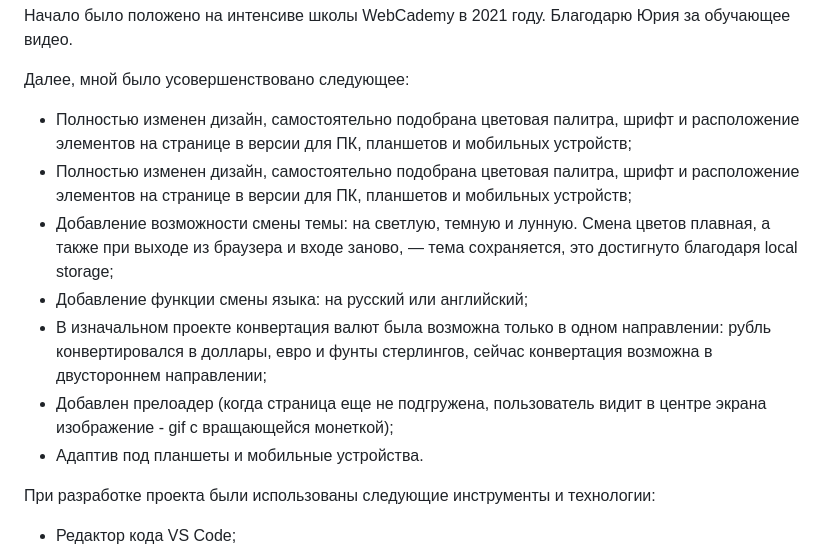
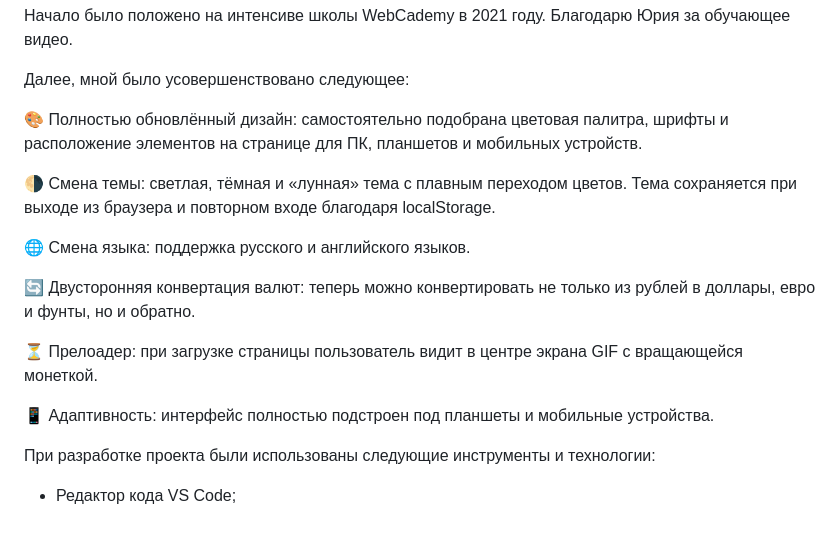
Before and after one commit to DennyMaverick/Convertation_project, a Markdown page: README.md, the part around the change. GitHub-like rendering; blank space fills up the shorter version.

Commit message:
Update README.md
Adding the technologies

```diff
--- a/README.md
+++ b/README.md
@@ -66,15 +66,18 @@
 
 Далее, мной было усовершенствовано следующее:
 
-<ul>
- <li>Полностью изменен дизайн, самостоятельно подобрана цветовая палитра, шрифт и расположение элементов на странице в версии для ПК, планшетов и мобильных устройств;</li>
- <li>Полностью изменен дизайн, самостоятельно подобрана цветовая палитра, шрифт и расположение элементов на странице в версии для ПК, планшетов и мобильных устройств;</li>
- <li>Добавление возможности смены темы: на светлую, темную и лунную. Смена цветов плавная, а также при выходе из браузера и входе заново, — тема сохраняется, это достигнуто благодаря local storage;</li>
- <li>Добавление функции смены языка: на русский или английский;</li>
- <li>В изначальном проекте конвертация валют была возможна только в одном направлении: рубль конвертировался в доллары, евро и фунты стерлингов, сейчас конвертация возможна в двустороннем направлении;</li>
- <li>Добавлен прелоадер (когда страница еще не подгружена, пользователь видит в центре экрана изображение - gif с вращающейся монеткой);</li>
- <li>Адаптив под планшеты и мобильные устройства.</li>
-</ul>
+🎨 Полностью обновлённый дизайн: самостоятельно подобрана цветовая палитра, шрифты и расположение элементов на странице для ПК, планшетов и мобильных устройств.
+
+🌗 Смена темы: светлая, тёмная и «лунная» тема с плавным переходом цветов. Тема сохраняется при выходе из браузера и повторном входе благодаря localStorage.
+
+🌐 Смена языка: поддержка русского и английского языков.
+
+🔄 Двусторонняя конвертация валют: теперь можно конвертировать не только из рублей в доллары, евро и фунты, но и обратно.
+
+⏳ Прелоадер: при загрузке страницы пользователь видит в центре экрана GIF с вращающейся монеткой.
+
+📱 Адаптивность: интерфейс полностью подстроен под планшеты и мобильные устройства.
+
 
 При разработке проекта были использованы следующие инструменты и технологии:
 
```
